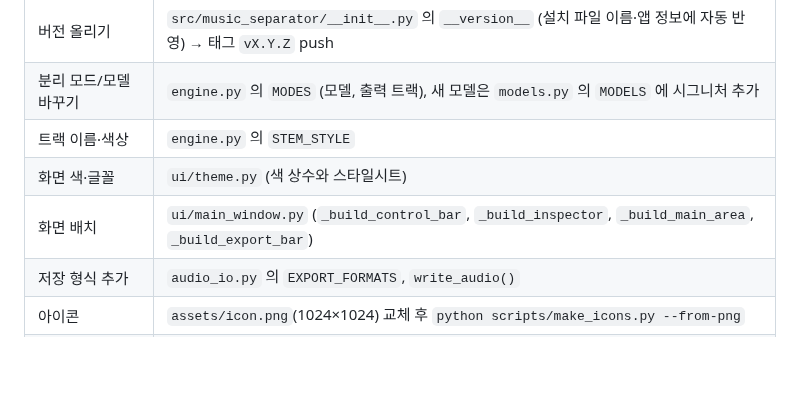
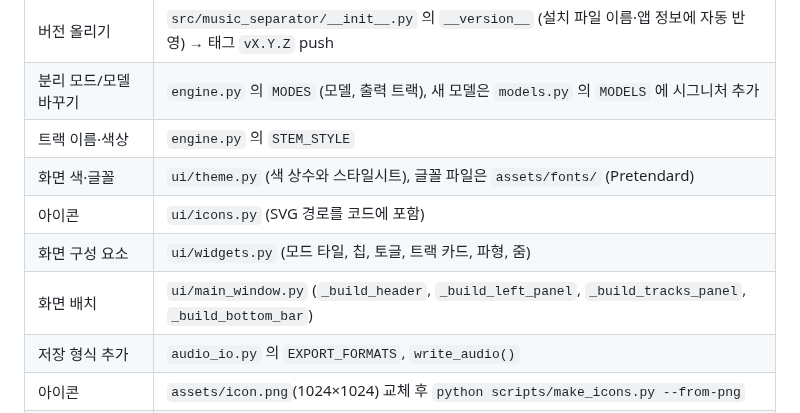
Before and after one commit to jiamong2/MR_MAKER, a Markdown page: docs/BUILD.md, the part around the change. Drawn GitHub-style; blank space fills up the shorter version.

```diff
--- a/docs/BUILD.md
+++ b/docs/BUILD.md
@@ -218,8 +218,10 @@ PyTorch·Python 확장 모듈 로드에 필요합니다. 공증이 거부되면
 | 버전 올리기 | `src/music_separator/__init__.py` 의 `__version__` (설치 파일 이름·앱 정보에 자동 반영) → 태그 `vX.Y.Z` push |
 | 분리 모드/모델 바꾸기 | `engine.py` 의 `MODES` (모델, 출력 트랙), 새 모델은 `models.py` 의 `MODELS` 에 시그니처 추가 |
 | 트랙 이름·색상 | `engine.py` 의 `STEM_STYLE` |
-| 화면 색·글꼴 | `ui/theme.py` (색 상수와 스타일시트) |
-| 화면 배치 | `ui/main_window.py` (`_build_control_bar`, `_build_inspector`, `_build_main_area`, `_build_export_bar`) |
+| 화면 색·글꼴 | `ui/theme.py` (색 상수와 스타일시트), 글꼴 파일은 `assets/fonts/` (Pretendard) |
+| 아이콘 | `ui/icons.py` (SVG 경로를 코드에 포함) |
+| 화면 구성 요소 | `ui/widgets.py` (모드 타일, 칩, 토글, 트랙 카드, 파형, 줌) |
+| 화면 배치 | `ui/main_window.py` (`_build_header`, `_build_left_panel`, `_build_tracks_panel`, `_build_bottom_bar`) |
 | 저장 형식 추가 | `audio_io.py` 의 `EXPORT_FORMATS`, `write_audio()` |
 | 아이콘 | `assets/icon.png`(1024×1024) 교체 후 `python scripts/make_icons.py --from-png` |
 | 번들에 넣을 모델 | `.github/workflows/build.yml` 의 models 작업 (`fetch_models.py` 인자, 캐시 키) |
```
Also changed, not shown: README.md (+6 -5 lines), THIRD_PARTY_NOTICES.md (+1 -0 lines), assets/chevron.png (added), docs/screenshot.png, 14 other files.
